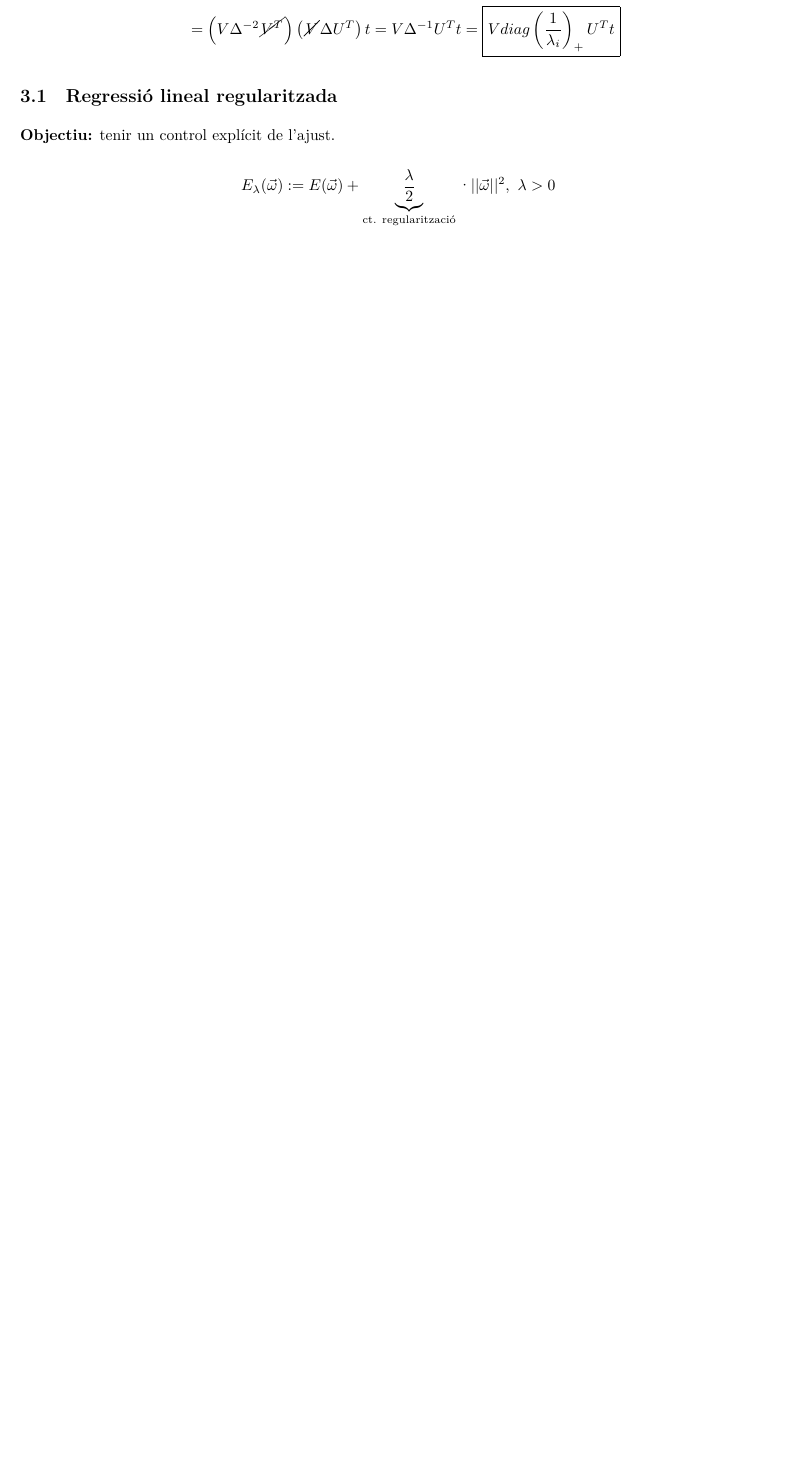
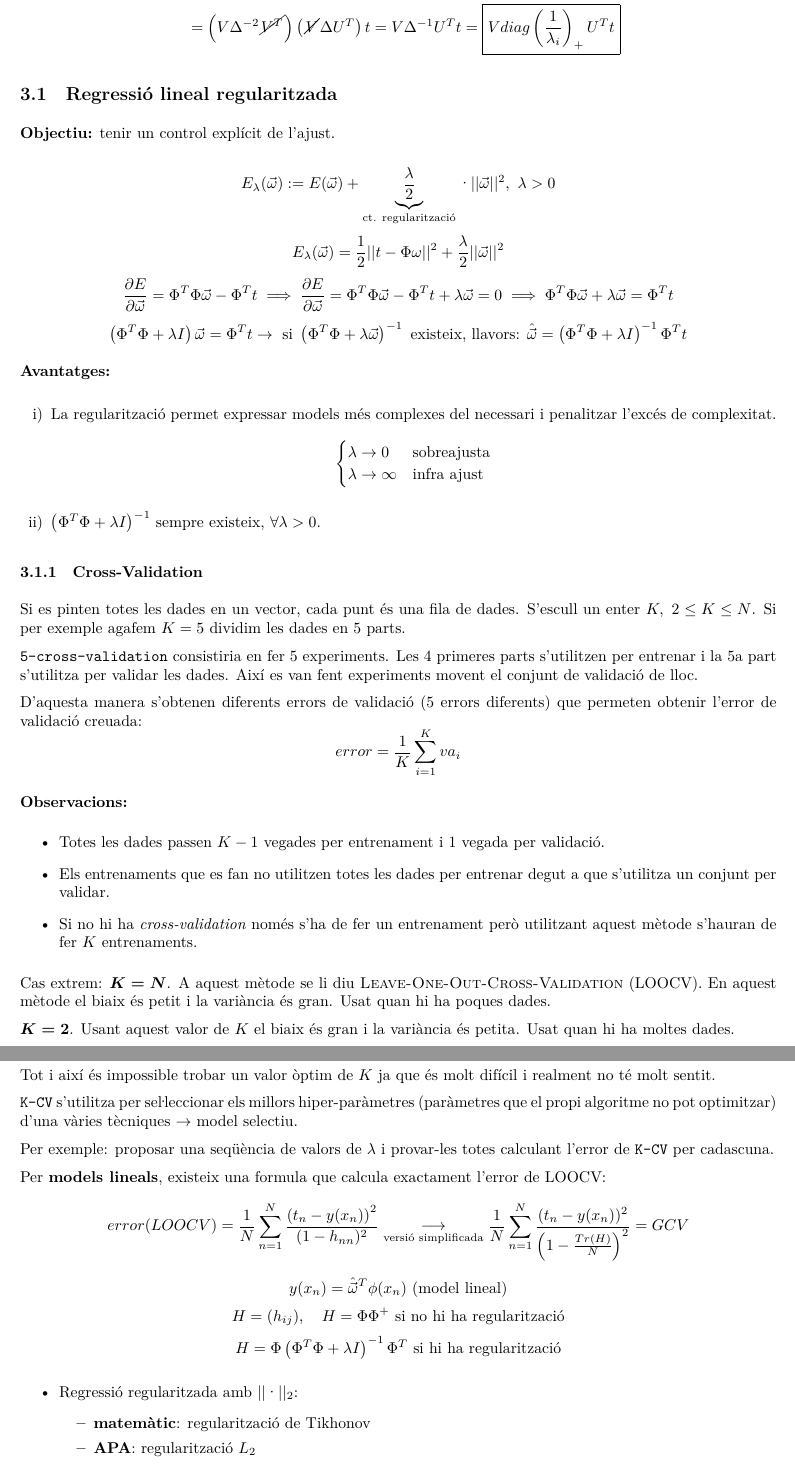
Before and after one commit to jmigual/APATeoria, a LaTeX document (APA/tema_4/tema_4.tex): part of page 4 of 4 before the commit and two parts of pages 4 and 5 of 5 after it, the two joined at a grey line, cut so that both start at the same text, the shorter picture padded with empty space. Compiled offline with XeLaTeX.

Commit message:
APA Finished class

```diff
--- a/APA/tema_4/tema_4.tex
+++ b/APA/tema_4/tema_4.tex
@@ -234,4 +234,87 @@ $$
 $$
 E_{\lambda} (\vec{\omega}) := E(\vec{\omega}) + \underbrace{\frac{\lambda}{2}}_{\text{ct. regularització}}·||\vec{\omega}||^2, \ \lambda > 0
 $$
+$$
+E_{\lambda}(\vec{\omega}) = \frac{1}{2} || t - \Phi \omega ||^2 + \frac{\lambda}{2} || \vec{\omega} ||^2
+$$
+$$
+\frac{\partial E}{\partial \vec{\omega}} =
+\Phi^T \Phi \vec{\omega} - \Phi^T t \implies
+\frac{\partial E}{\partial \vec{\omega}} =
+\Phi^T \Phi \vec{\omega} - \Phi^T t + \lambda \vec{\omega} = 0 \implies
+\Phi^T \Phi \vec{\omega} + \lambda \vec{\omega} = \Phi^T t
+$$
+$$
+\left( \Phi^T \Phi + \lambda I \right) \vec{\omega} = \Phi^T t \rightarrow
+\text{ si } \left( \Phi^T \Phi + \lambda \vec{\omega} \right)^{-1}
+\text{ existeix, llavors: } \hat{\vec{\omega}} =
+\left( \Phi^T \Phi + \lambda I \right)^{-1} \Phi^T t
+$$
 
+\textbf{Avantatges:}
+
+\begin{enumerate}[i)]
+	\item La regularització permet expressar models més complexes del necessari i penalitzar l'excés de complexitat.
+	$$
+	\begin{cases}
+		\lambda \rightarrow 0 &\text{sobreajusta} \\
+		\lambda \rightarrow \infty &\text{infra ajust}
+	\end{cases}
+	$$
+
+	\item $\left( \Phi^T \Phi + \lambda I \right)^{-1}$ sempre existeix, $\forall \lambda > 0$.
+\end{enumerate}
+
+\subsubsection{\textsc{Cross-Validation}}
+
+% FIGURA 2
+
+Si es pinten totes les dades en un vector, cada punt és una fila de dades. S'escull un enter $K, \ 2 \le K \le N$. Si per exemple agafem $K=5$ dividim les dades en 5 parts.
+
+\verb|5-cross-validation| consistiria en fer 5 experiments. Les 4 primeres parts s'utilitzen per entrenar i la 5a part s'utilitza per validar les dades. Així es van fent experiments movent el conjunt de validació de lloc.
+
+D'aquesta manera s'obtenen diferents errors de validació (5 errors diferents) que permeten obtenir l'error de validació creuada:
+$$
+error = \frac{1}{K} \sum_{i=1}^K va_i
+$$
+
+\textbf{Observacions:}
+\begin{itemize}
+	\item Totes les dades passen $K - 1$ vegades per entrenament i 1 vegada per validació.
+	\item Els entrenaments que es fan no utilitzen totes les dades per entrenar degut a que s'utilitza un conjunt per validar.
+	\item Si no hi ha \emph{cross-validation} només s'ha de fer un entrenament però utilitzant aquest mètode s'hauran de fer $K$ entrenaments.
+\end{itemize}
+
+Cas extrem: $\boldsymbol{K=N}$. A aquest mètode se li diu \textsc{Leave-One-Out-Cross-Validation} (LOOCV). En aquest mètode el biaix és petit i la variància és gran. Usat quan hi ha poques dades.
+
+$\boldsymbol{K=2}$. Usant aquest valor de $K$ el biaix és gran i la variància és petita. Usat quan hi ha moltes dades.
+
+$\boldsymbol{K=\{5,10\}}$. Aquest valor s'usa quan hi ha un valor mig de dades (ni moltes ni molt poques).
+
+Tot i així és impossible trobar un valor òptim de $K$ ja que és molt difícil i realment no té molt sentit.
+
+\verb|K-CV| s'utilitza per se\lgem eccionar els millors hiper-paràmetres (paràmetres que el propi algoritme no pot optimitzar) d'una vàries tècniques $\rightarrow$ model selectiu.
+
+Per exemple: proposar una seqüència de valors de $\lambda$ i provar-les totes calculant l'error de \verb|K-CV| per cadascuna.
+
+Per \textbf{models lineals}, existeix una formula que calcula exactament l'error de LOOCV:
+$$
+error(LOOCV) = \frac{1}{N} \sum_{n=1}^N \frac{\left(t_n - y(x_n)\right)^2}{(1 - h_{nn})^2} \underset{\text{versió simplificada}}{\longrightarrow}
+\frac{1}{N} \sum_{n=1}^N \frac{(t_n - y(x_n))^2}{\left(1 - \frac{Tr(H)}{N}\right)^2} = GCV
+$$
+$$
+y(x_n) = \hat{\vec{\omega}}^T \phi (x_n) \text{ (model lineal)}
+$$
+$$
+H = (h_{ij}), \quad H = \Phi \Phi^+ \text{ si no hi ha regularització}
+$$
+$$
+H = \Phi \left( \Phi^T \Phi + \lambda I \right)^{-1} \Phi^T \text{ si hi ha regularització}
+$$
+
+\begin{itemize}
+	\item Regressió regularitzada amb $||·||_2$:
+	\begin{itemize}
+		\item \textbf{matemàtic}: regularització de Tikhonov
+		\item \textbf{APA}: regularització $L_2$
+		\item \textbf{estadístic}: ridge regression
```
Also changed, not shown: APA/tema_4/tema_4.tex (4 more changed lines).
